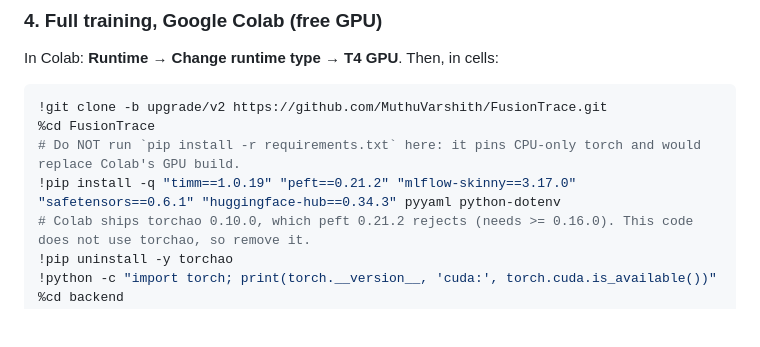
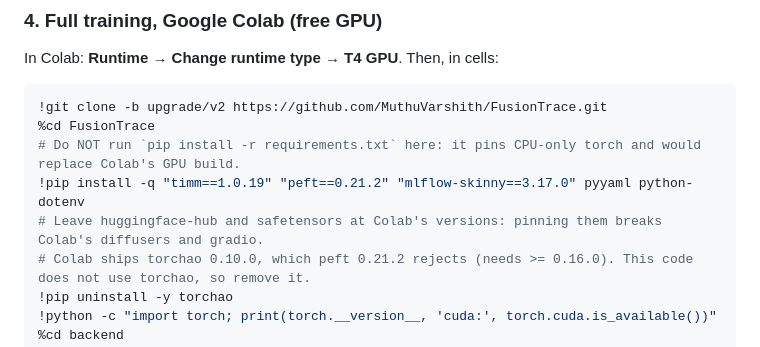
Before and after one commit to MuthuVarshith/FusionTrace, a Markdown page: docs/how-to-finetune.md, the part around the change. Drawn GitHub-style; blank space fills up the shorter version.

Commit message:
how-to-finetune: do not pin huggingface-hub or safetensors on Colab
Pinning them broke Colab's preinstalled diffusers and gradio.

Co-Authored-By: Claude Haiku 5.5 <noreply@anthropic.com>

```diff
--- a/docs/how-to-finetune.md
+++ b/docs/how-to-finetune.md
@@ -108,7 +108,8 @@ In Colab: **Runtime → Change runtime type → T4 GPU**. Then, in cells:
 !git clone -b upgrade/v2 https://github.com/MuthuVarshith/FusionTrace.git
 %cd FusionTrace
 # Do NOT run `pip install -r requirements.txt` here: it pins CPU-only torch and would replace Colab's GPU build.
-!pip install -q "timm==1.0.19" "peft==0.21.2" "mlflow-skinny==3.17.0" "safetensors==0.6.1" "huggingface-hub==0.34.3" pyyaml python-dotenv
+!pip install -q "timm==1.0.19" "peft==0.21.2" "mlflow-skinny==3.17.0" pyyaml python-dotenv
+# Leave huggingface-hub and safetensors at Colab's versions: pinning them breaks Colab's diffusers and gradio.
 # Colab ships torchao 0.10.0, which peft 0.21.2 rejects (needs >= 0.16.0). This code does not use torchao, so remove it.
 !pip uninstall -y torchao
 !python -c "import torch; print(torch.__version__, 'cuda:', torch.cuda.is_available())"
```
